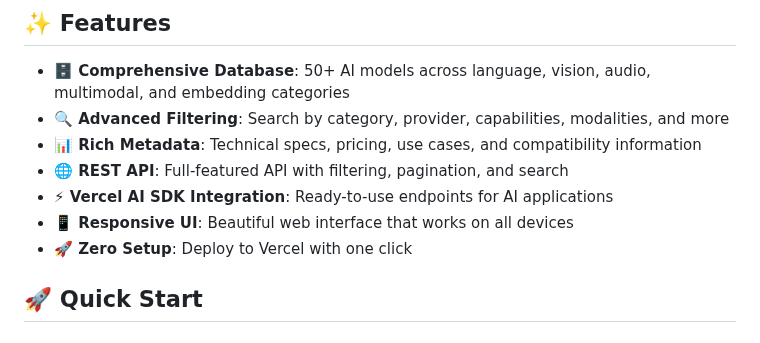
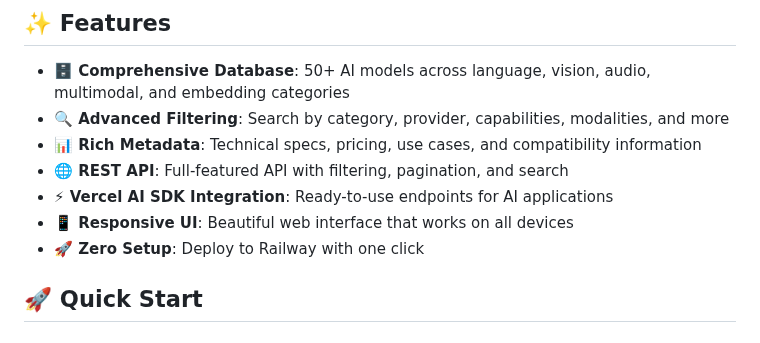
Before and after one commit to unicodeveloper/oss-aimodels, a Markdown page: README.md, the part around the change. Drawn GitHub-style.

```diff
--- a/README.md
+++ b/README.md
@@ -10,7 +10,7 @@ A comprehensive database of 50+ popular open source AI models with a powerful RE
 - **🌐 REST API**: Full-featured API with filtering, pagination, and search
 - **⚡ Vercel AI SDK Integration**: Ready-to-use endpoints for AI applications
 - **📱 Responsive UI**: Beautiful web interface that works on all devices
-- **🚀 Zero Setup**: Deploy to Vercel with one click
+- **🚀 Zero Setup**: Deploy to Railway with one click
 
 ## 🚀 Quick Start
 
```
